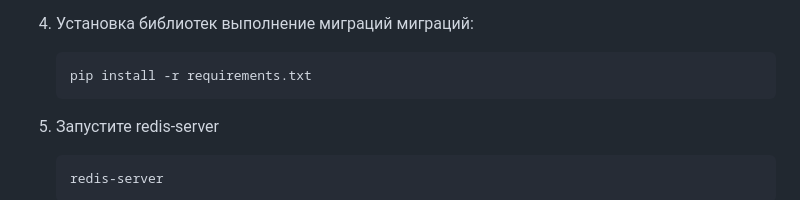
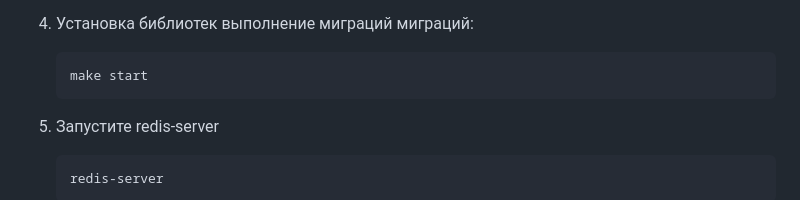
Before and after one commit to MikhailPrizba/Dyplom_project, a Markdown page: README.md, the part around the change. Rendered like a GitHub page.

````diff
--- a/README.md
+++ b/README.md
@@ -31,7 +31,7 @@
 4. Установка библиотек выполнение миграций миграций:
 
     ```
-    pip install -r requirements.txt
+    make start
     ```
 
 5. Запустите redis-server
````
